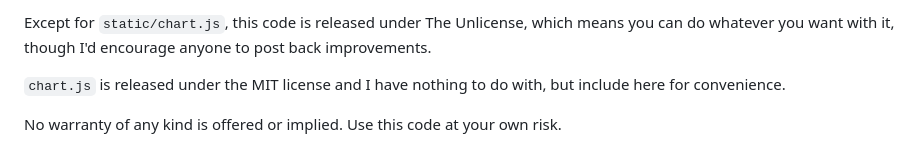
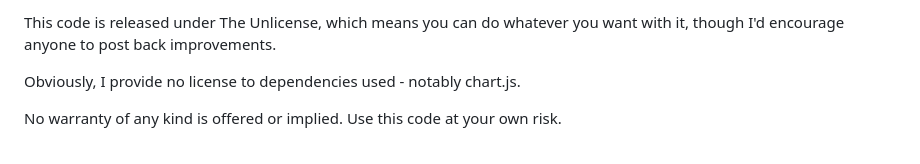
Before and after one commit to hgomersall/Battery-Energy-Sim, a Markdown page: COPYING.md, the part around the change. Drawn GitHub-style.

```diff
--- a/COPYING.md
+++ b/COPYING.md
@@ -1,5 +1,5 @@
-Except for `static/chart.js`, this code is released under The Unlicense, which means you can do whatever you want with it, though I'd encourage anyone to post back improvements.
+This code is released under The Unlicense, which means you can do whatever you want with it, though I'd encourage anyone to post back improvements.
 
-`chart.js` is released under the MIT license and I have nothing to do with, but include here for convenience.
+Obviously, I provide no license to dependencies used - notably chart.js.
 
 No warranty of any kind is offered or implied. Use this code at your own risk.
```
Also changed, not shown: README.md (+15 -11 lines), screenshot.png (added), 7 other files.
